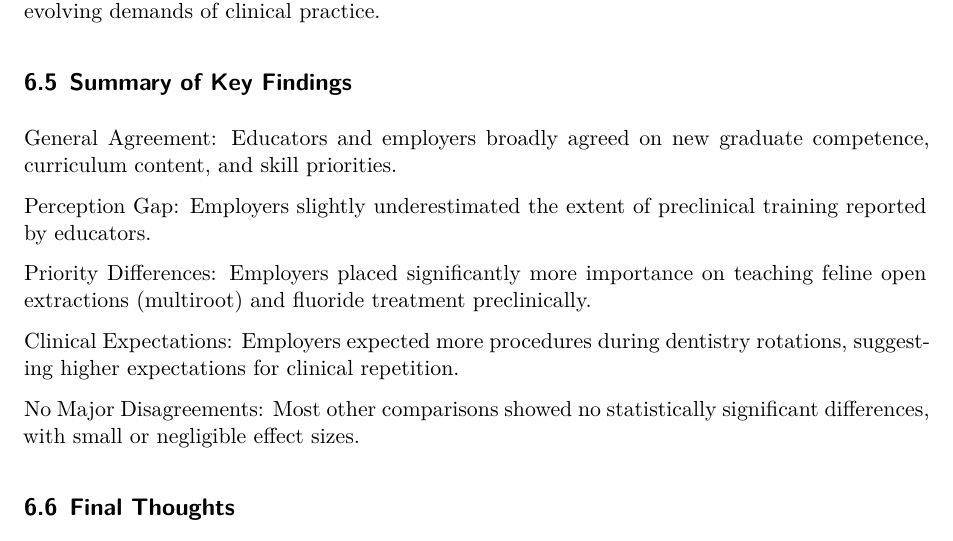
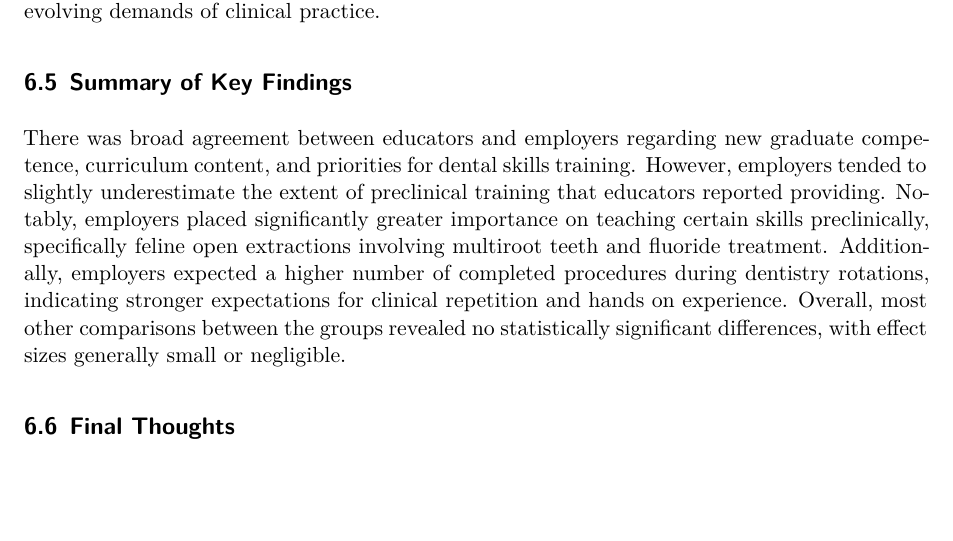
Before and after one commit to Bakerman1982/ST542_ConsultProj, a Quarto document (Final Project.qmd): part of page 23 of 23, cut so that both start at the same text, the shorter picture padded with empty space. Rendered offline with R 4.5, knitr and Pandoc in place of Quarto, then LaTeX, with nearby package versions; some code elsewhere in the file could not run offline; column names are cleaned by a stand-in for the janitor package.

Commit message:
pushing discussion/conclusion

```diff
--- a/Final Project.qmd
+++ b/Final Project.qmd
@@ -2690,16 +2690,7 @@ Clarifying learning objectives and defining shared competency standards is anoth
 
 ## Summary of Key Findings
 
-General Agreement: Educators and employers broadly agreed on new graduate competence, curriculum content, and skill priorities.
-
-Perception Gap: Employers slightly underestimated the extent of preclinical training reported by educators.
-
-Priority Differences: Employers placed significantly more importance on teaching feline open extractions (multiroot) and fluoride treatment preclinically.
-
-Clinical Expectations: Employers expected more procedures during dentistry rotations, suggesting higher expectations for clinical repetition.
-
-No Major Disagreements: Most other comparisons showed no statistically significant differences, with small or negligible effect sizes.
-
+There was broad agreement between educators and employers regarding new graduate competence, curriculum content, and priorities for dental skills training. However, employers tended to slightly underestimate the extent of preclinical training that educators reported providing. Notably, employers placed significantly greater importance on teaching certain skills preclinically, specifically feline open extractions involving multiroot teeth and fluoride treatment. Additionally, employers expected a higher number of completed procedures during dentistry rotations, indicating stronger expectations for clinical repetition and hands on experience. Overall, most other comparisons between the groups revealed no statistically significant differences, with effect sizes generally small or negligible.
 
 ## Final Thoughts
 
```
Also changed, not shown: Final-Project.pdf, Final-Project.tex, Final-Project_files/figure-pdf/Data_Desc_01-1.pdf, Final-Project_files/figure-pdf/Data_Desc_02-1.pdf, Final-Project_files/figure-pdf/Data_Desc_03-1.pdf, Final-Project_files/figure-pdf/formatgraph-1.pdf, Final-Project_files/figure-pdf/question_7a-1.pdf.
